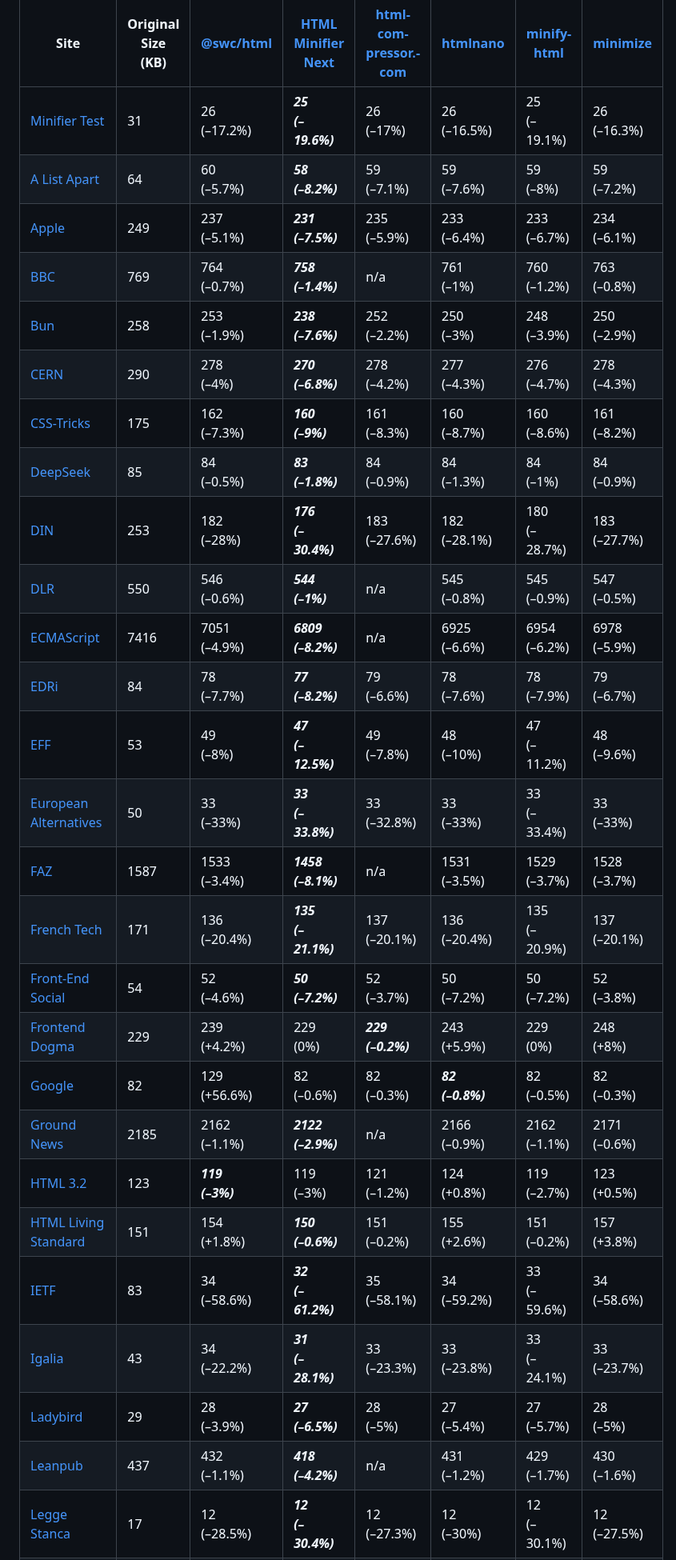
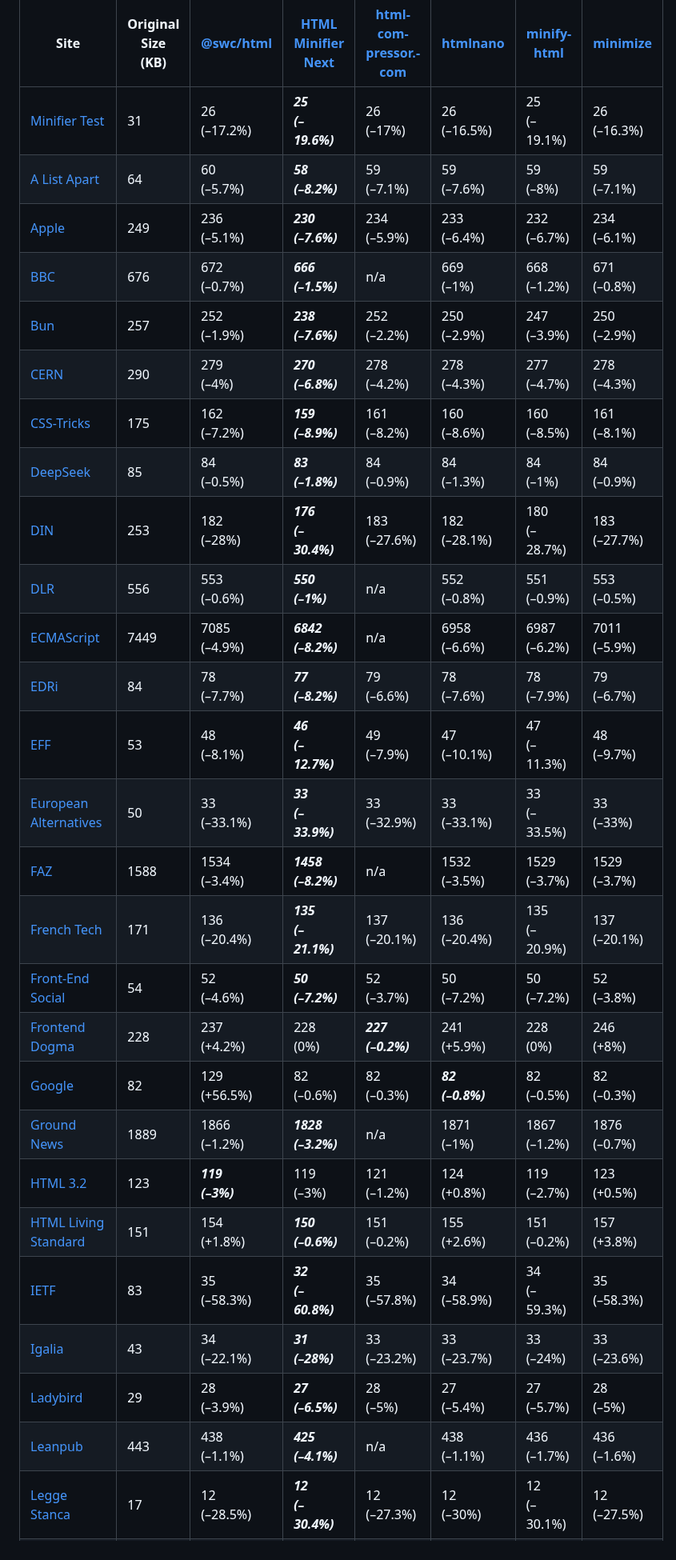
Before and after one commit to j9t/minifier-benchmarks, a Markdown page: README.md, the part around one of its changes. Shown at 80% size. Rendered like a GitHub page.

```diff
--- a/README.md
+++ b/README.md
@@ -29,29 +29,29 @@ Two tests are run: One exclusively applying [HTML minification](#1-html-minifica
 | Site | Original Size (KB) | [@swc/html](https://github.com/swc-project/swc) | [HTML Minifier Next](https://github.com/j9t/html-minifier-next) | [html­com­pressor.­com](https://htmlcompressor.com/) | [htmlnano](https://github.com/posthtml/htmlnano) | [minify-html](https://github.com/wilsonzlin/minify-html) | [minimize](https://github.com/Swaagie/minimize) |
 | --- | --- | --- | --- | --- | --- | --- | --- |
 | [Minifier Test](https://hell.meiert.org/core/html/minifier-test.html) | 31 | 26<br>(–17.2%) | ***25<br>(–19.6%)*** | 26<br>(–17%) | 26<br>(–16.5%) | 25<br>(–19.1%) | 26<br>(–16.3%) |
-| [A List Apart](https://alistapart.com/) | 64 | 60<br>(–5.7%) | ***58<br>(–8.2%)*** | 59<br>(–7.1%) | 59<br>(–7.6%) | 59<br>(–8%) | 59<br>(–7.2%) |
-| [Apple](https://www.apple.com/) | 249 | 237<br>(–5.1%) | ***231<br>(–7.5%)*** | 235<br>(–5.9%) | 233<br>(–6.4%) | 233<br>(–6.7%) | 234<br>(–6.1%) |
-| [BBC](https://www.bbc.co.uk/) | 769 | 764<br>(–0.7%) | ***758<br>(–1.4%)*** | n/a | 761<br>(–1%) | 760<br>(–1.2%) | 763<br>(–0.8%) |
-| [Bun](https://bun.sh/) | 258 | 253<br>(–1.9%) | ***238<br>(–7.6%)*** | 252<br>(–2.2%) | 250<br>(–3%) | 248<br>(–3.9%) | 250<br>(–2.9%) |
-| [CERN](https://home.cern/) | 290 | 278<br>(–4%) | ***270<br>(–6.8%)*** | 278<br>(–4.2%) | 277<br>(–4.3%) | 276<br>(–4.7%) | 278<br>(–4.3%) |
-| [CSS-Tricks](https://css-tricks.com/) | 175 | 162<br>(–7.3%) | ***160<br>(–9%)*** | 161<br>(–8.3%) | 160<br>(–8.7%) | 160<br>(–8.6%) | 161<br>(–8.2%) |
+| [A List Apart](https://alistapart.com/) | 64 | 60<br>(–5.7%) | ***58<br>(–8.2%)*** | 59<br>(–7.1%) | 59<br>(–7.6%) | 59<br>(–8%) | 59<br>(–7.1%) |
+| [Apple](https://www.apple.com/) | 249 | 236<br>(–5.1%) | ***230<br>(–7.6%)*** | 234<br>(–5.9%) | 233<br>(–6.4%) | 232<br>(–6.7%) | 234<br>(–6.1%) |
+| [BBC](https://www.bbc.co.uk/) | 676 | 672<br>(–0.7%) | ***666<br>(–1.5%)*** | n/a | 669<br>(–1%) | 668<br>(–1.2%) | 671<br>(–0.8%) |
+| [Bun](https://bun.sh/) | 257 | 252<br>(–1.9%) | ***238<br>(–7.6%)*** | 252<br>(–2.2%) | 250<br>(–2.9%) | 247<br>(–3.9%) | 250<br>(–2.9%) |
+| [CERN](https://home.cern/) | 290 | 279<br>(–4%) | ***270<br>(–6.8%)*** | 278<br>(–4.2%) | 278<br>(–4.3%) | 277<br>(–4.7%) | 278<br>(–4.3%) |
+| [CSS-Tricks](https://css-tricks.com/) | 175 | 162<br>(–7.2%) | ***159<br>(–8.9%)*** | 161<br>(–8.2%) | 160<br>(–8.6%) | 160<br>(–8.5%) | 161<br>(–8.1%) |
 | [DeepSeek](https://www.deepseek.com/) | 85 | 84<br>(–0.5%) | ***83<br>(–1.8%)*** | 84<br>(–0.9%) | 84<br>(–1.3%) | 84<br>(–1%) | 84<br>(–0.9%) |
 | [DIN](https://www.din.de/) | 253 | 182<br>(–28%) | ***176<br>(–30.4%)*** | 183<br>(–27.6%) | 182<br>(–28.1%) | 180<br>(–28.7%) | 183<br>(–27.7%) |
-| [DLR](https://www.dlr.de/) | 550 | 546<br>(–0.6%) | ***544<br>(–1%)*** | n/a | 545<br>(–0.8%) | 545<br>(–0.9%) | 547<br>(–0.5%) |
-| [ECMAScript](https://tc39.es/ecma262/) | 7416 | 7051<br>(–4.9%) | ***6809<br>(–8.2%)*** | n/a | 6925<br>(–6.6%) | 6954<br>(–6.2%) | 6978<br>(–5.9%) |
+| [DLR](https://www.dlr.de/) | 556 | 553<br>(–0.6%) | ***550<br>(–1%)*** | n/a | 552<br>(–0.8%) | 551<br>(–0.9%) | 553<br>(–0.5%) |
+| [ECMAScript](https://tc39.es/ecma262/) | 7449 | 7085<br>(–4.9%) | ***6842<br>(–8.2%)*** | n/a | 6958<br>(–6.6%) | 6987<br>(–6.2%) | 7011<br>(–5.9%) |
 | [EDRi](https://edri.org/) | 84 | 78<br>(–7.7%) | ***77<br>(–8.2%)*** | 79<br>(–6.6%) | 78<br>(–7.6%) | 78<br>(–7.9%) | 79<br>(–6.7%) |
-| [EFF](https://www.eff.org/) | 53 | 49<br>(–8%) | ***47<br>(–12.5%)*** | 49<br>(–7.8%) | 48<br>(–10%) | 47<br>(–11.2%) | 48<br>(–9.6%) |
-| [European Alternatives](https://european-alternatives.eu/) | 50 | 33<br>(–33%) | ***33<br>(–33.8%)*** | 33<br>(–32.8%) | 33<br>(–33%) | 33<br>(–33.4%) | 33<br>(–33%) |
-| [FAZ](https://www.faz.net/aktuell/) | 1587 | 1533<br>(–3.4%) | ***1458<br>(–8.1%)*** | n/a | 1531<br>(–3.5%) | 1529<br>(–3.7%) | 1528<br>(–3.7%) |
+| [EFF](https://www.eff.org/) | 53 | 48<br>(–8.1%) | ***46<br>(–12.7%)*** | 49<br>(–7.9%) | 47<br>(–10.1%) | 47<br>(–11.3%) | 48<br>(–9.7%) |
+| [European Alternatives](https://european-alternatives.eu/) | 50 | 33<br>(–33.1%) | ***33<br>(–33.9%)*** | 33<br>(–32.9%) | 33<br>(–33.1%) | 33<br>(–33.5%) | 33<br>(–33%) |
+| [FAZ](https://www.faz.net/aktuell/) | 1588 | 1534<br>(–3.4%) | ***1458<br>(–8.2%)*** | n/a | 1532<br>(–3.5%) | 1529<br>(–3.7%) | 1529<br>(–3.7%) |
 | [French Tech](https://lafrenchtech.gouv.fr/) | 171 | 136<br>(–20.4%) | ***135<br>(–21.1%)*** | 137<br>(–20.1%) | 136<br>(–20.4%) | 135<br>(–20.9%) | 137<br>(–20.1%) |
 | [Front-End Social](https://front-end.social/) | 54 | 52<br>(–4.6%) | ***50<br>(–7.2%)*** | 52<br>(–3.7%) | 50<br>(–7.2%) | 50<br>(–7.2%) | 52<br>(–3.8%) |
-| [Frontend Dogma](https://frontenddogma.com/) | 229 | 239<br>(+4.2%) | 229<br>(0%) | ***229<br>(–0.2%)*** | 243<br>(+5.9%) | 229<br>(0%) | 248<br>(+8%) |
-| [Google](https://www.google.com/) | 82 | 129<br>(+56.6%) | 82<br>(–0.6%) | 82<br>(–0.3%) | ***82<br>(–0.8%)*** | 82<br>(–0.5%) | 82<br>(–0.3%) |
-| [Ground News](https://ground.news/) | 2185 | 2162<br>(–1.1%) | ***2122<br>(–2.9%)*** | n/a | 2166<br>(–0.9%) | 2162<br>(–1.1%) | 2171<br>(–0.6%) |
+| [Frontend Dogma](https://frontenddogma.com/) | 228 | 237<br>(+4.2%) | 228<br>(0%) | ***227<br>(–0.2%)*** | 241<br>(+5.9%) | 228<br>(0%) | 246<br>(+8%) |
+| [Google](https://www.google.com/) | 82 | 129<br>(+56.5%) | 82<br>(–0.6%) | 82<br>(–0.3%) | ***82<br>(–0.8%)*** | 82<br>(–0.5%) | 82<br>(–0.3%) |
+| [Ground News](https://ground.news/) | 1889 | 1866<br>(–1.2%) | ***1828<br>(–3.2%)*** | n/a | 1871<br>(–1%) | 1867<br>(–1.2%) | 1876<br>(–0.7%) |
 | [HTML 3.2](https://www.w3.org/TR/2018/SPSD-html32-20180315/) | 123 | ***119<br>(–3%)*** | 119<br>(–3%) | 121<br>(–1.2%) | 124<br>(+0.8%) | 119<br>(–2.7%) | 123<br>(+0.5%) |
 | [HTML Living Standard](https://html.spec.whatwg.org/multipage/) | 151 | 154<br>(+1.8%) | ***150<br>(–0.6%)*** | 151<br>(–0.2%) | 155<br>(+2.6%) | 151<br>(–0.2%) | 157<br>(+3.8%) |
-| [IETF](https://www.ietf.org/) | 83 | 34<br>(–58.6%) | ***32<br>(–61.2%)*** | 35<br>(–58.1%) | 34<br>(–59.2%) | 33<br>(–59.6%) | 34<br>(–58.6%) |
-| [Igalia](https://www.igalia.com/) | 43 | 34<br>(–22.2%) | ***31<br>(–28.1%)*** | 33<br>(–23.3%) | 33<br>(–23.8%) | 33<br>(–24.1%) | 33<br>(–23.7%) |
+| [IETF](https://www.ietf.org/) | 83 | 35<br>(–58.3%) | ***32<br>(–60.8%)*** | 35<br>(–57.8%) | 34<br>(–58.9%) | 34<br>(–59.3%) | 35<br>(–58.3%) |
+| [Igalia](https://www.igalia.com/) | 43 | 34<br>(–22.1%) | ***31<br>(–28%)*** | 33<br>(–23.2%) | 33<br>(–23.7%) | 33<br>(–24%) | 33<br>(–23.6%) |
 | [Ladybird](https://ladybird.org/) | 29 | 28<br>(–3.9%) | ***27<br>(–6.5%)*** | 28<br>(–5%) | 27<br>(–5.4%) | 27<br>(–5.7%) | 28<br>(–5%) |
-| [Leanpub](https://leanpub.com/) | 437 | 432<br>(–1.1%) | ***418<br>(–4.2%)*** | n/a | 431<br>(–1.2%) | 429<br>(–1.7%) | 430<br>(–1.6%) |
+| [Leanpub](https://leanpub.com/) | 443 | 438<br>(–1.1%) | ***425<br>(–4.1%)*** | n/a | 438<br>(–1.1%) | 436<br>(–1.7%) | 436<br>(–1.6%) |
 | [Legge Stanca](https://www.gazzettaufficiale.it/atto/serie_generale/caricaDettaglioAtto/originario?atto.dataPubblicazioneGazzetta=2004-01-17&atto.codiceRedazionale=004G0015&elenco30giorni=false) | 17 | 12<br>(–28.5%) | ***12<br>(–30.4%)*** | 12<br>(–27.3%) | 12<br>(–30%) | 12<br>(–30.1%) | 12<br>(–27.5%) |
```
Also changed, not shown: other parts of README.md (+51 -51 lines).
